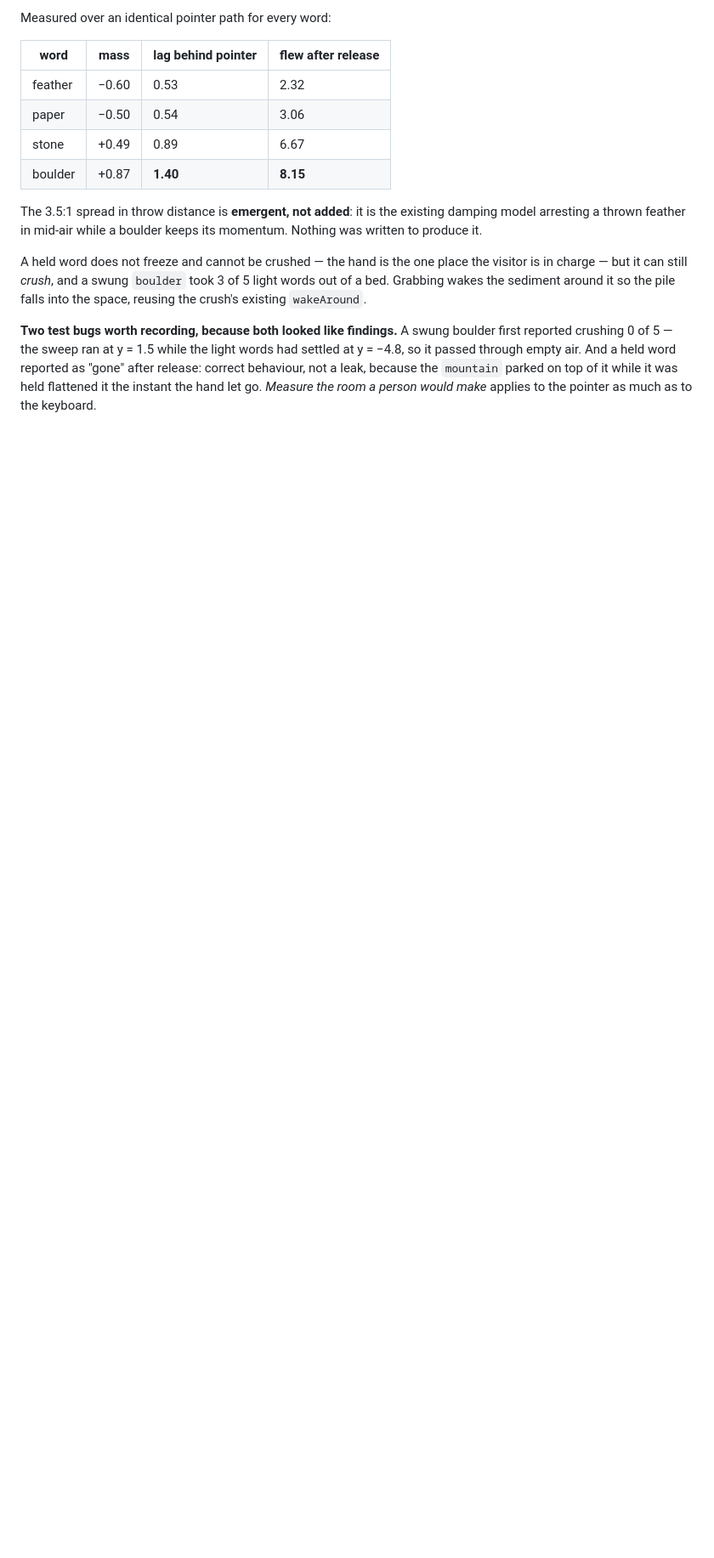
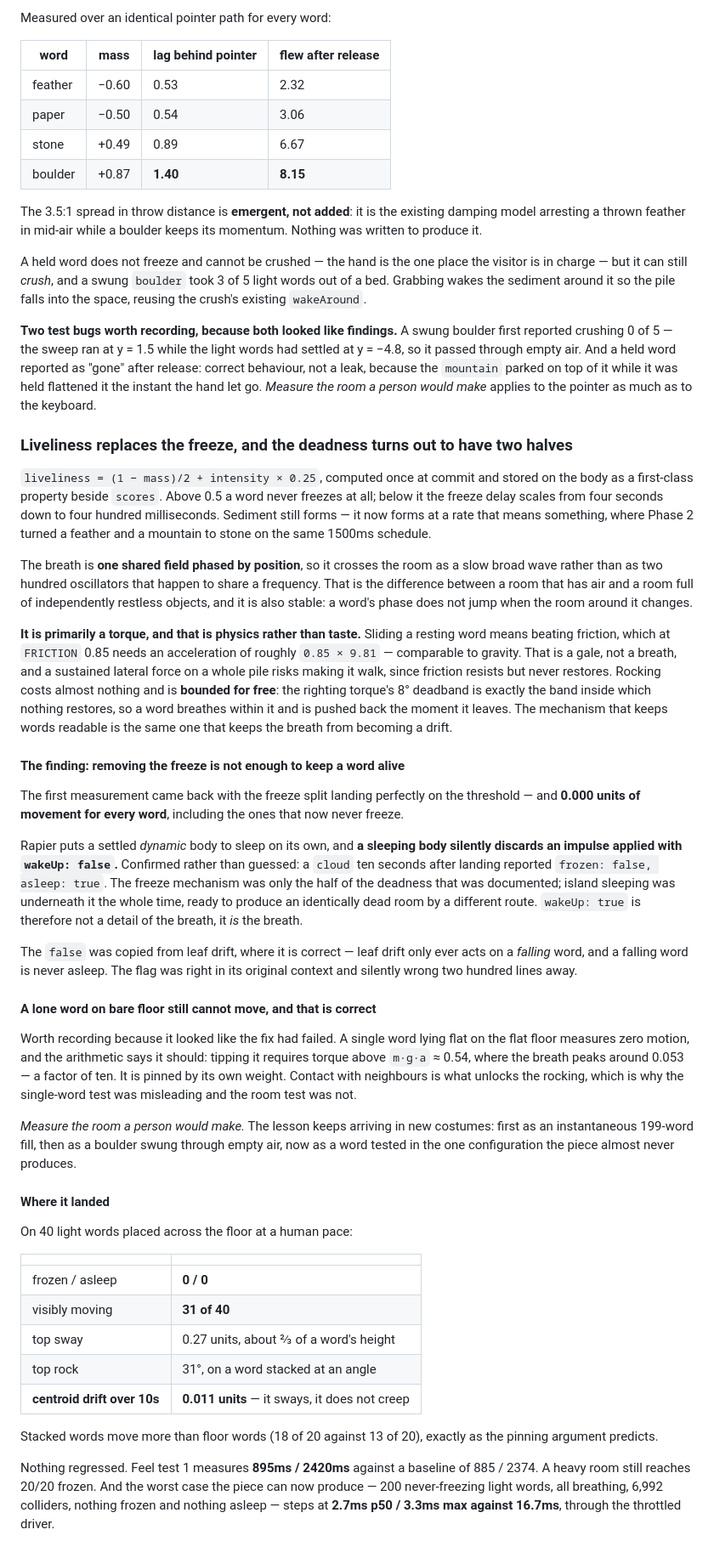
Before and after one commit to mykechen/drift, a Markdown page: docs/build-log.md, the part around the change. Shown at 85% size. GitHub-like rendering; blank space fills up the shorter version.

Commit message:
Record the liveliness result and the sleeping finding
The useful half is the bug: removing the freeze does not keep a word
alive, because Rapier sleeps settled dynamic bodies on its own and a
sleeping body discards wakeUp:false impulses. The wakeUp flag was copied
from leaf drift, where it is correct because a falling word is never
asleep — right in its original context, silently wrong 200 lines away.

Also records that a lone word on bare floor genuinely cannot rock, with
the m*g*a arithmetic, so it is not mistaken for a regression later.

```diff
--- a/docs/build-log.md
+++ b/docs/build-log.md
@@ -2037,3 +2037,81 @@ reported as "gone" after release: correct behaviour, not a leak, because the
 `mountain` parked on top of it while it was held flattened it the instant the
 hand let go. *Measure the room a person would make* applies to the pointer as
 much as to the keyboard.
+
+### Liveliness replaces the freeze, and the deadness turns out to have two halves
+
+`liveliness = (1 − mass)/2 + intensity × 0.25`, computed once at commit and
+stored on the body as a first-class property beside `scores`. Above 0.5 a word
+never freezes at all; below it the freeze delay scales from four seconds down to
+four hundred milliseconds. Sediment still forms — it now forms at a rate that
+means something, where Phase 2 turned a feather and a mountain to stone on the
+same 1500ms schedule.
+
+The breath is **one shared field phased by position**, so it crosses the room as
+a slow broad wave rather than as two hundred oscillators that happen to share a
+frequency. That is the difference between a room that has air and a room full of
+independently restless objects, and it is also stable: a word's phase does not
+jump when the room around it changes.
+
+**It is primarily a torque, and that is physics rather than taste.** Sliding a
+resting word means beating friction, which at `FRICTION` 0.85 needs an
+acceleration of roughly `0.85 × 9.81` — comparable to gravity. That is a gale,
+not a breath, and a sustained lateral force on a whole pile risks making it walk,
+since friction resists but never restores. Rocking costs almost nothing and is
+**bounded for free**: the righting torque's 8° deadband is exactly the band
+inside which nothing restores, so a word breathes within it and is pushed back
+the moment it leaves. The mechanism that keeps words readable is the same one
+that keeps the breath from becoming a drift.
+
+#### The finding: removing the freeze is not enough to keep a word alive
+
+The first measurement came back with the freeze split landing perfectly on the
+threshold — and **0.000 units of movement for every word**, including the ones
+that now never freeze.
+
+Rapier puts a settled *dynamic* body to sleep on its own, and **a sleeping body
+silently discards an impulse applied with `wakeUp: false`.** Confirmed rather
+than guessed: a `cloud` ten seconds after landing reported `frozen: false,
+asleep: true`. The freeze mechanism was only the half of the deadness that was
+documented; island sleeping was underneath it the whole time, ready to produce an
+identically dead room by a different route. `wakeUp: true` is therefore not a
+detail of the breath, it *is* the breath.
+
+The `false` was copied from leaf drift, where it is correct — leaf drift only
+ever acts on a *falling* word, and a falling word is never asleep. The flag was
+right in its original context and silently wrong two hundred lines away.
+
+#### A lone word on bare floor still cannot move, and that is correct
+
+Worth recording because it looked like the fix had failed. A single word lying
+flat on the flat floor measures zero motion, and the arithmetic says it should:
+tipping it requires torque above `m·g·a` ≈ 0.54, where the breath peaks around
+0.053 — a factor of ten. It is pinned by its own weight. Contact with neighbours
+is what unlocks the rocking, which is why the single-word test was misleading and
+the room test was not.
+
+*Measure the room a person would make.* The lesson keeps arriving in new
+costumes: first as an instantaneous 199-word fill, then as a boulder swung
+through empty air, now as a word tested in the one configuration the piece almost
+never produces.
+
+#### Where it landed
+
+On 40 light words placed across the floor at a human pace:
+
+| | |
+| --- | --- |
+| frozen / asleep | **0 / 0** |
+| visibly moving | **31 of 40** |
+| top sway | 0.27 units, about ⅔ of a word's height |
+| top rock | 31°, on a word stacked at an angle |
+| **centroid drift over 10s** | **0.011 units** — it sways, it does not creep |
+
+Stacked words move more than floor words (18 of 20 against 13 of 20), exactly as
+the pinning argument predicts.
+
+Nothing regressed. Feel test 1 measures **895ms / 2420ms** against a baseline of
+885 / 2374. A heavy room still reaches 20/20 frozen. And the worst case the piece
+can now produce — 200 never-freezing light words, all breathing, 6,992 colliders,
+nothing frozen and nothing asleep — steps at **2.7ms p50 / 3.3ms max against
+16.7ms**, through the throttled driver.
```
